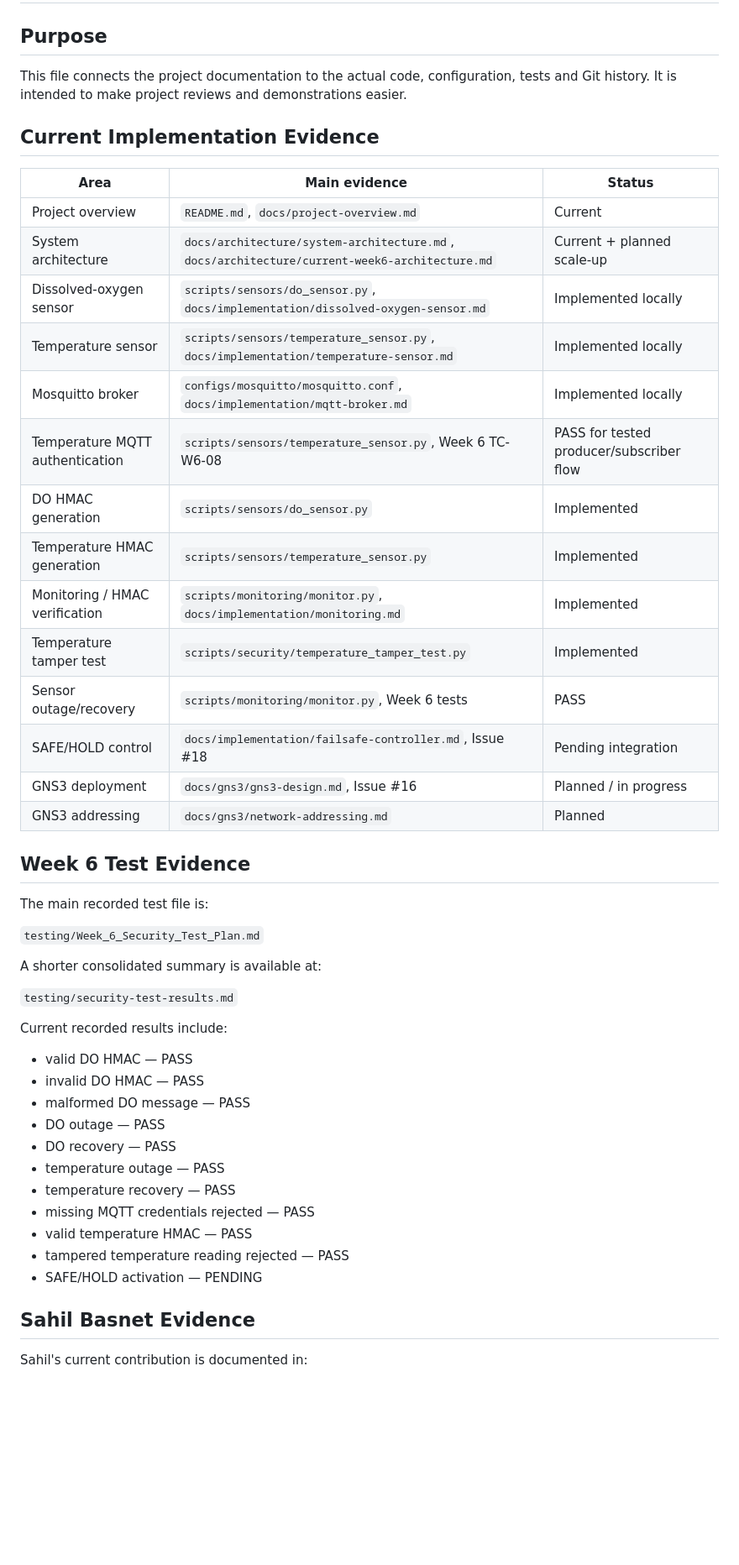
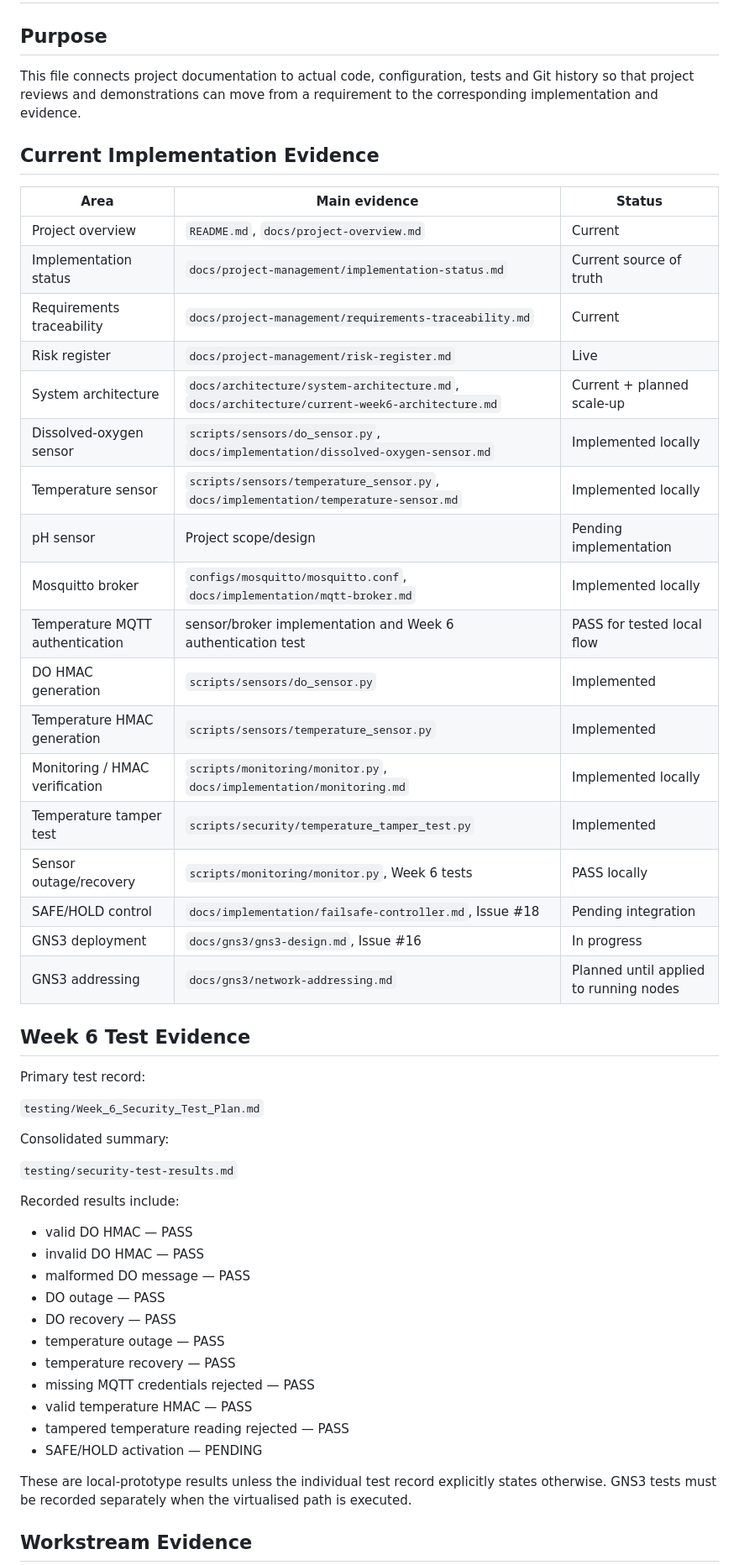
Before and after one commit to nininehaa/aq1-secure-aquaculture-iot, a Markdown page: docs/evidence-index.md, the part around one of its changes. Shown at 84% size. GitHub-like rendering; blank space fills up the shorter version.

```diff
--- a/docs/evidence-index.md
+++ b/docs/evidence-index.md
@@ -2,38 +2,42 @@
 
 ## Purpose
 
-This file connects the project documentation to the actual code, configuration, tests and Git history. It is intended to make project reviews and demonstrations easier.
+This file connects project documentation to actual code, configuration, tests and Git history so that project reviews and demonstrations can move from a requirement to the corresponding implementation and evidence.
 
 ## Current Implementation Evidence
 
 | Area | Main evidence | Status |
 |---|---|---|
 | Project overview | `README.md`, `docs/project-overview.md` | Current |
+| Implementation status | `docs/project-management/implementation-status.md` | Current source of truth |
+| Requirements traceability | `docs/project-management/requirements-traceability.md` | Current |
+| Risk register | `docs/project-management/risk-register.md` | Live |
 | System architecture | `docs/architecture/system-architecture.md`, `docs/architecture/current-week6-architecture.md` | Current + planned scale-up |
 | Dissolved-oxygen sensor | `scripts/sensors/do_sensor.py`, `docs/implementation/dissolved-oxygen-sensor.md` | Implemented locally |
 | Temperature sensor | `scripts/sensors/temperature_sensor.py`, `docs/implementation/temperature-sensor.md` | Implemented locally |
+| pH sensor | Project scope/design | Pending implementation |
 | Mosquitto broker | `configs/mosquitto/mosquitto.conf`, `docs/implementation/mqtt-broker.md` | Implemented locally |
-| Temperature MQTT authentication | `scripts/sensors/temperature_sensor.py`, Week 6 TC-W6-08 | PASS for tested producer/subscriber flow |
+| Temperature MQTT authentication | sensor/broker implementation and Week 6 authentication test | PASS for tested local flow |
 | DO HMAC generation | `scripts/sensors/do_sensor.py` | Implemented |
 | Temperature HMAC generation | `scripts/sensors/temperature_sensor.py` | Implemented |
-| Monitoring / HMAC verification | `scripts/monitoring/monitor.py`, `docs/implementation/monitoring.md` | Implemented |
+| Monitoring / HMAC verification | `scripts/monitoring/monitor.py`, `docs/implementation/monitoring.md` | Implemented locally |
 | Temperature tamper test | `scripts/security/temperature_tamper_test.py` | Implemented |
-| Sensor outage/recovery | `scripts/monitoring/monitor.py`, Week 6 tests | PASS |
+| Sensor outage/recovery | `scripts/monitoring/monitor.py`, Week 6 tests | PASS locally |
 | SAFE/HOLD control | `docs/implementation/failsafe-controller.md`, Issue #18 | Pending integration |
-| GNS3 deployment | `docs/gns3/gns3-design.md`, Issue #16 | Planned / in progress |
-| GNS3 addressing | `docs/gns3/network-addressing.md` | Planned |
+| GNS3 deployment | `docs/gns3/gns3-design.md`, Issue #16 | In progress |
+| GNS3 addressing | `docs/gns3/network-addressing.md` | Planned until applied to running nodes |
 
 ## Week 6 Test Evidence
 
-The main recorded test file is:
+Primary test record:
 
 `testing/Week_6_Security_Test_Plan.md`
 
-A shorter consolidated summary is available at:
+Consolidated summary:
 
 `testing/security-test-results.md`
 
-Current recorded results include:
+Recorded results include:
 
 - valid DO HMAC — PASS
 - invalid DO HMAC — PASS
@@ -47,7 +51,7 @@ Current recorded results include:
 - tampered temperature reading rejected — PASS
 - SAFE/HOLD activation — PENDING
 
-## Sahil Basnet Evidence
+These are local-prototype results unless the individual test record explicitly states otherwise. GNS3 tests must be recorded separately when the virtualised path is executed.
 
-Sahil's current contribution is documented in:
+## Workstream Evidence
 
```
Also changed, not shown: other parts of docs/evidence-index.md (+41 -50 lines).
